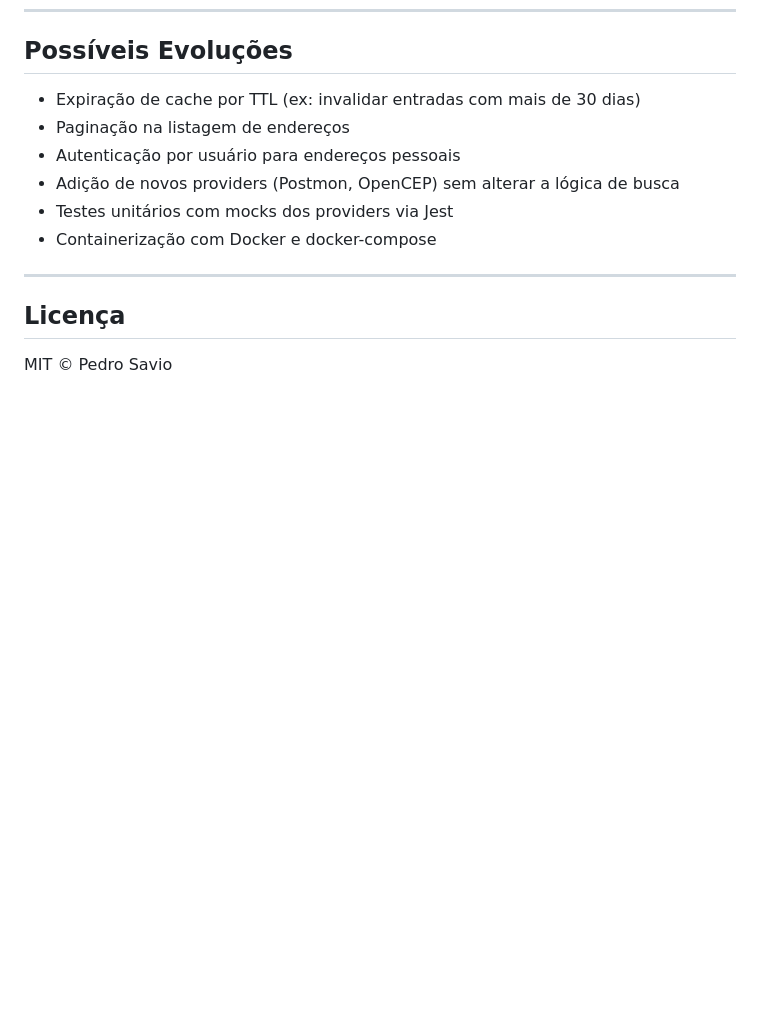
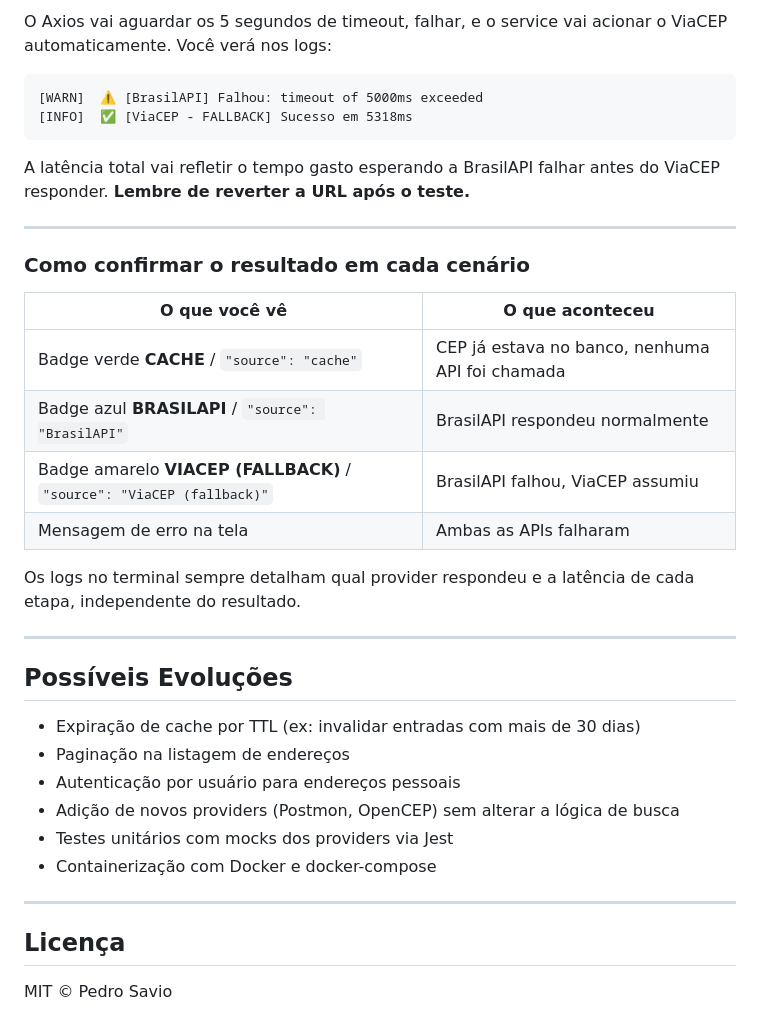
Before and after one commit to pedrosavio99/SmartCEP, a Markdown page: README.md, the part around one of its changes. GitHub-like rendering; blank space fills up the shorter version.

````diff
--- a/README.md
+++ b/README.md
@@ -279,3 +345,27 @@ No console, os logs são coloridos por nível. Formato:
+O Axios vai aguardar os 5 segundos de timeout, falhar, e o service vai acionar o ViaCEP automaticamente. Você verá nos logs:
+
+```
+[WARN]  ⚠️ [BrasilAPI] Falhou: timeout of 5000ms exceeded
+[INFO]  ✅ [ViaCEP - FALLBACK] Sucesso em 5318ms
+```
+
+A latência total vai refletir o tempo gasto esperando a BrasilAPI falhar antes do ViaCEP responder. **Lembre de reverter a URL após o teste.**
+
+---
+
+### Como confirmar o resultado em cada cenário
+
+| O que você vê | O que aconteceu |
+|---|---|
+| Badge verde **CACHE** / `"source": "cache"` | CEP já estava no banco, nenhuma API foi chamada |
+| Badge azul **BRASILAPI** / `"source": "BrasilAPI"` | BrasilAPI respondeu normalmente |
+| Badge amarelo **VIACEP (FALLBACK)** / `"source": "ViaCEP (fallback)"` | BrasilAPI falhou, ViaCEP assumiu |
+| Mensagem de erro na tela | Ambas as APIs falharam |
+
+Os logs no terminal sempre detalham qual provider respondeu e a latência de cada etapa, independente do resultado.
+
+---
+
 ## Possíveis Evoluções
 
 - Expiração de cache por TTL (ex: invalidar entradas com mais de 30 dias)
````
Also changed, not shown: other parts of README.md (+66 -0 lines).
